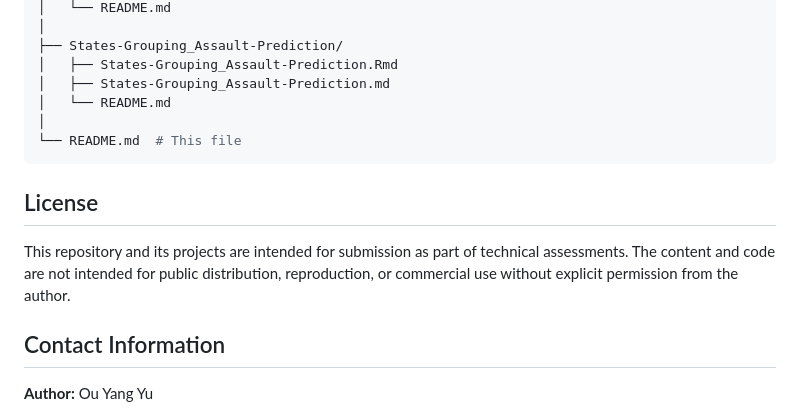
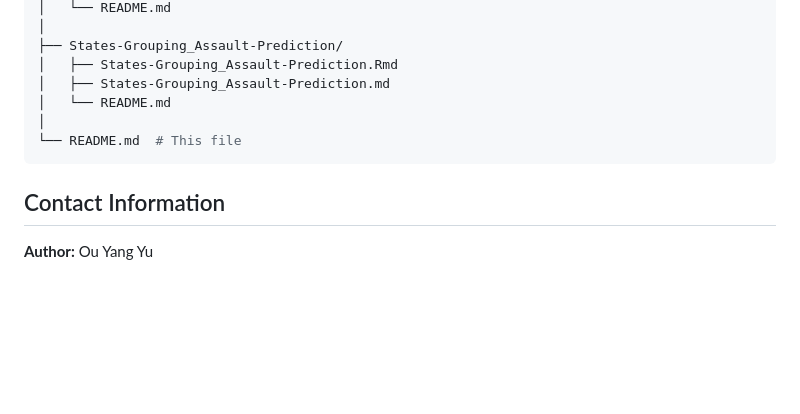
Before and after one commit to Gyres/Job-Assessments, a Markdown page: README.md, the part around the change. Drawn GitHub-style; blank space fills up the shorter version.

````diff
--- a/README.md
+++ b/README.md
@@ -126,8 +126,5 @@ Job-Assessments/
 └── README.md  # This file
 ```
 
-## License
-This repository and its projects are intended for submission as part of technical assessments. The content and code are not intended for public distribution, reproduction, or commercial use without explicit permission from the author.
-
 ## Contact Information
 **Author:** Ou Yang Yu
````
